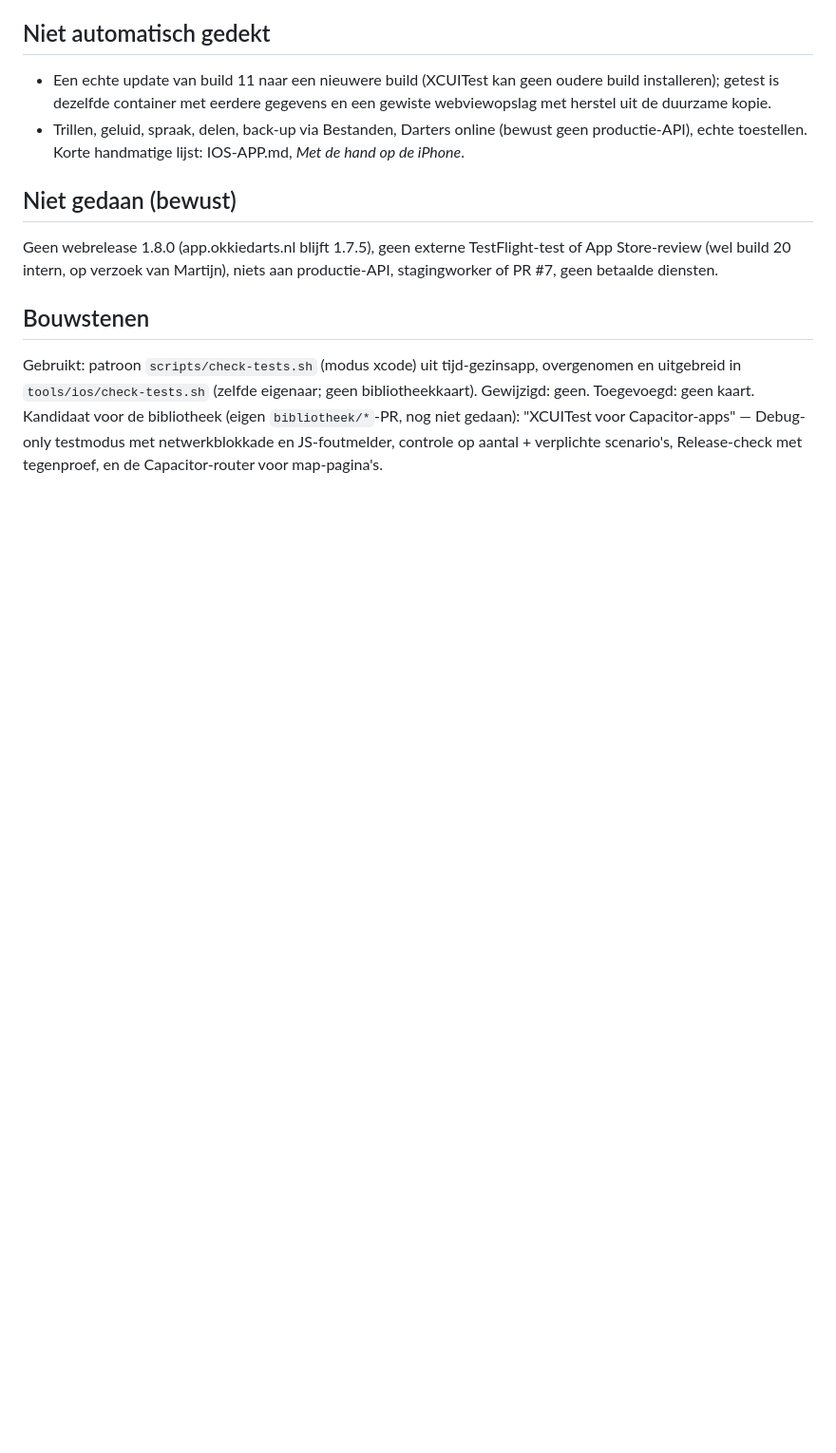
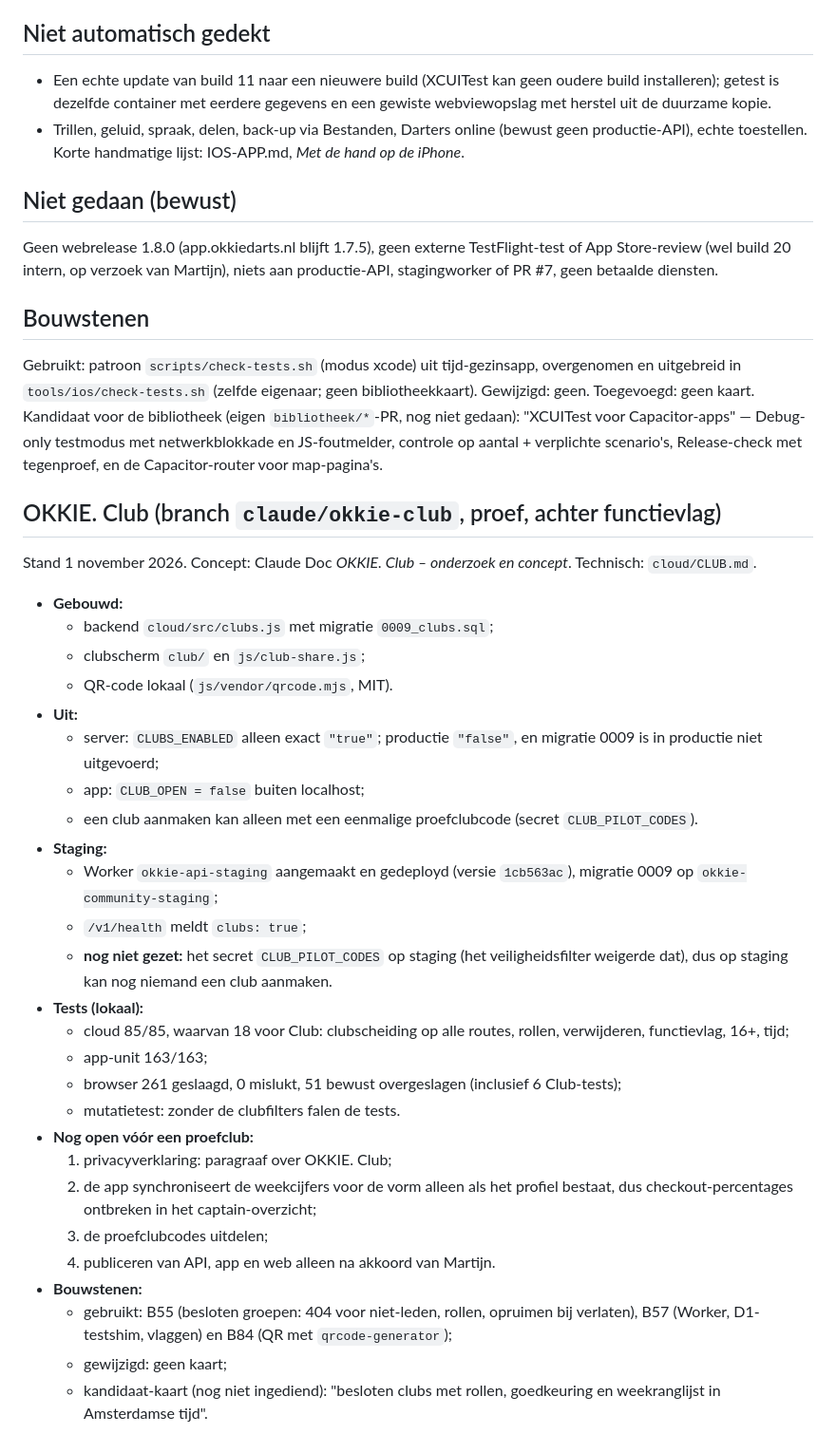
Before and after one commit to MartijndBesten/dartlog, a Markdown page: HANDOFF.md, the part around the change. Shown at 95% size. Drawn GitHub-style; blank space fills up the shorter version.

Commit message:
HANDOFF: stand OKKIE. Club
Co-Authored-By: Claude Opus 5.5 <noreply@anthropic.com>
Claude-Session: https://claude.ai/code/session_01Q59VWhXLuXgmV9J1CVQLme

```diff
--- a/HANDOFF.md
+++ b/HANDOFF.md
@@ -69,3 +69,37 @@ Gebruikt: patroon `scripts/check-tests.sh` (modus xcode) uit tijd-gezinsapp, ove
 Kandidaat voor de bibliotheek (eigen `bibliotheek/*`-PR, nog niet gedaan): "XCUITest voor Capacitor-apps" —
 Debug-only testmodus met netwerkblokkade en JS-foutmelder, controle op aantal + verplichte scenario's, Release-check
 met tegenproef, en de Capacitor-router voor map-pagina's.
+
+## OKKIE. Club (branch `claude/okkie-club`, proef, achter functievlag)
+
+Stand 1 november 2026. Concept: Claude Doc *OKKIE. Club – onderzoek en concept*. Technisch: `cloud/CLUB.md`.
+
+- **Gebouwd:**
+  - backend `cloud/src/clubs.js` met migratie `0009_clubs.sql`;
+  - clubscherm `club/` en `js/club-share.js`;
+  - QR-code lokaal (`js/vendor/qrcode.mjs`, MIT).
+- **Uit:**
+  - server: `CLUBS_ENABLED` alleen exact `"true"`; productie `"false"`, en migratie 0009 is in productie niet uitgevoerd;
+  - app: `CLUB_OPEN = false` buiten localhost;
+  - een club aanmaken kan alleen met een eenmalige proefclubcode (secret `CLUB_PILOT_CODES`).
+- **Staging:**
+  - Worker `okkie-api-staging` aangemaakt en gedeployd (versie `1cb563ac`), migratie 0009 op `okkie-community-staging`;
+  - `/v1/health` meldt `clubs: true`;
+  - **nog niet gezet:** het secret `CLUB_PILOT_CODES` op staging (het veiligheidsfilter weigerde dat), dus op staging kan
+    nog niemand een club aanmaken.
+- **Tests (lokaal):**
+  - cloud 85/85, waarvan 18 voor Club: clubscheiding op alle routes, rollen, verwijderen, functievlag, 16+, tijd;
+  - app-unit 163/163;
+  - browser 261 geslaagd, 0 mislukt, 51 bewust overgeslagen (inclusief 6 Club-tests);
+  - mutatietest: zonder de clubfilters falen de tests.
+- **Nog open vóór een proefclub:**
+  1. privacyverklaring: paragraaf over OKKIE. Club;
+  2. de app synchroniseert de weekcijfers voor de vorm alleen als het profiel bestaat, dus checkout-percentages
+     ontbreken in het captain-overzicht;
+  3. de proefclubcodes uitdelen;
+  4. publiceren van API, app en web alleen na akkoord van Martijn.
+- **Bouwstenen:**
+  - gebruikt: B55 (besloten groepen: 404 voor niet-leden, rollen, opruimen bij verlaten), B57 (Worker, D1-testshim,
+    vlaggen) en B84 (QR met `qrcode-generator`);
+  - gewijzigd: geen kaart;
+  - kandidaat-kaart (nog niet ingediend): "besloten clubs met rollen, goedkeuring en weekranglijst in Amsterdamse tijd".
```
